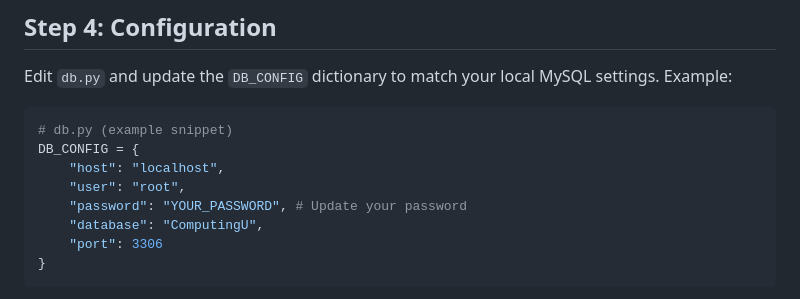
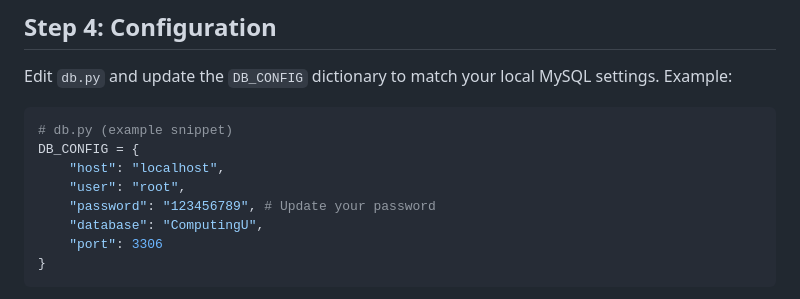
Before and after one commit to TommyLuk0814/COMP3335_GroupProject, a Markdown page: README.md, the part around the change. Rendered like a GitHub page.

Commit message:
change example password to 123456789

```diff
--- a/README.md
+++ b/README.md
@@ -78,7 +78,7 @@ Edit `db.py` and update the `DB_CONFIG` dictionary to match your local MySQL set
 DB_CONFIG = {
     "host": "localhost",
     "user": "root",
-    "password": "YOUR_PASSWORD", # Update your password
+    "password": "123456789", # Update your password
     "database": "ComputingU",
     "port": 3306
 }
```
